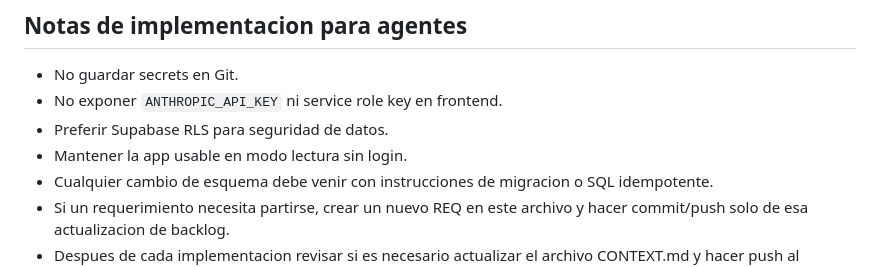
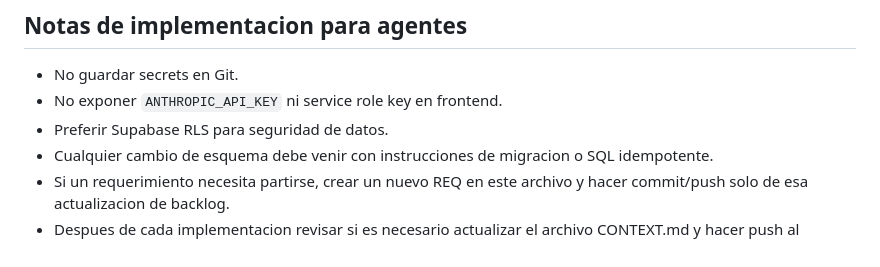
Before and after one commit to jlazoirus/Fitbud, a Markdown page: REQUIREMENTS.md, the part around the change. Drawn GitHub-style.

Commit message:
docs: eliminar requisito "usable en modo lectura sin login"
Contradecía la decisión de multiusuario con login obligatorio (Supabase Auth).

Co-Authored-By: Claude Opus 4.8 <noreply@anthropic.com>

```diff
--- a/REQUIREMENTS.md
+++ b/REQUIREMENTS.md
@@ -409,7 +409,6 @@ Agregar una funcion para generar mas dias de dieta con Claude usando todo el con
 - No guardar secrets en Git.
 - No exponer `ANTHROPIC_API_KEY` ni service role key en frontend.
 - Preferir Supabase RLS para seguridad de datos.
-- Mantener la app usable en modo lectura sin login.
 - Cualquier cambio de esquema debe venir con instrucciones de migracion o SQL idempotente.
 - Si un requerimiento necesita partirse, crear un nuevo REQ en este archivo y hacer commit/push solo de esa actualizacion de backlog.
 - Despues de cada implementacion revisar si es necesario actualizar el archivo CONTEXT.md y hacer push al repositorio con el cambio
```
